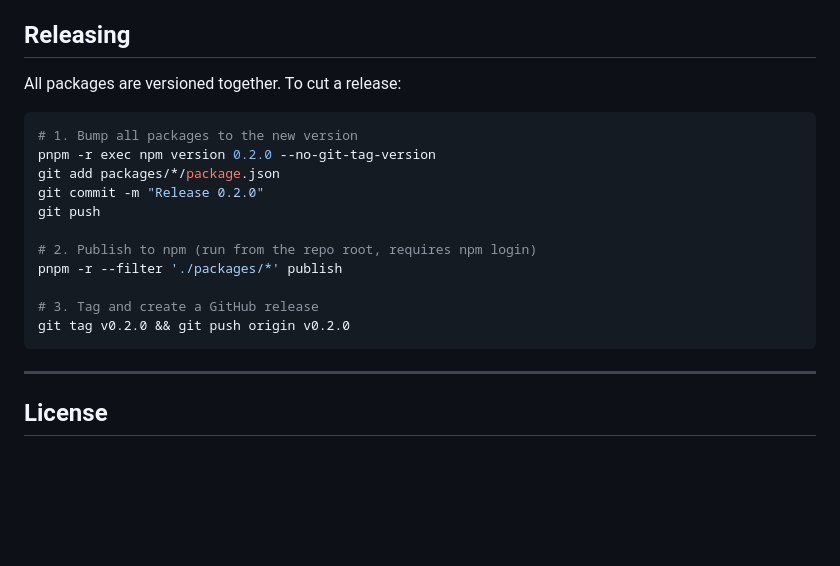
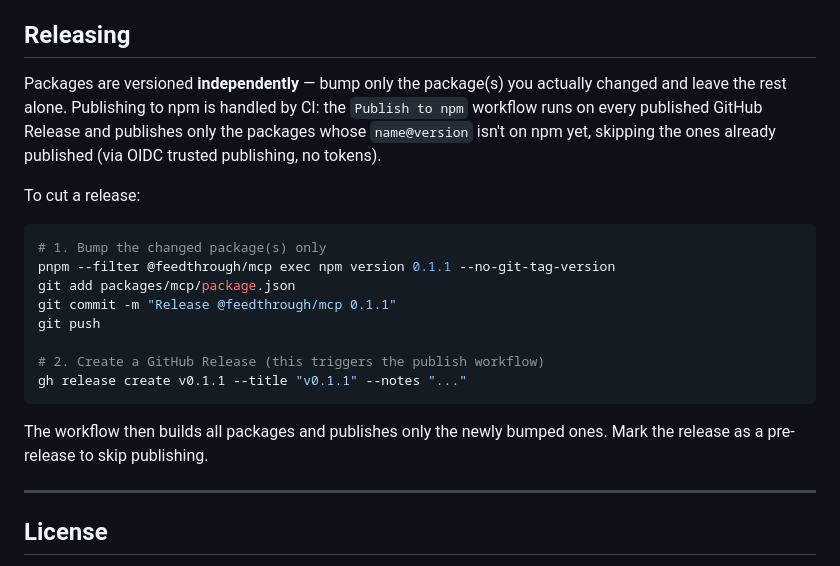
Before and after one commit to feedthrough/feedthrough, a Markdown page: README.md, the part around the change. Drawn GitHub-style; blank space fills up the shorter version.

Commit message:
Document independent per-package versioning in release docs

````diff
--- a/README.md
+++ b/README.md
@@ -318,21 +318,26 @@ Requires Node.js ≥ 22 and pnpm.
 
 ## Releasing
 
-All packages are versioned together. To cut a release:
+Packages are versioned **independently** — bump only the package(s) you actually changed and leave
+the rest alone. Publishing to npm is handled by CI: the `Publish to npm` workflow runs on every
+published GitHub Release and publishes only the packages whose `name@version` isn't on npm yet,
+skipping the ones already published (via OIDC trusted publishing, no tokens).
+
+To cut a release:
 
 ```bash
-# 1. Bump all packages to the new version
-pnpm -r exec npm version 0.2.0 --no-git-tag-version
-git add packages/*/package.json
-git commit -m "Release 0.2.0"
+# 1. Bump the changed package(s) only
+pnpm --filter @feedthrough/mcp exec npm version 0.1.1 --no-git-tag-version
+git add packages/mcp/package.json
+git commit -m "Release @feedthrough/mcp 0.1.1"
 git push
 
-# 2. Publish to npm (run from the repo root, requires npm login)
-pnpm -r --filter './packages/*' publish
+# 2. Create a GitHub Release (this triggers the publish workflow)
+gh release create v0.1.1 --title "v0.1.1" --notes "..."
+```
 
-# 3. Tag and create a GitHub release
-git tag v0.2.0 && git push origin v0.2.0
-```
+The workflow then builds all packages and publishes only the newly bumped ones. Mark the release
+as a pre-release to skip publishing.
 
 ---
 
````
